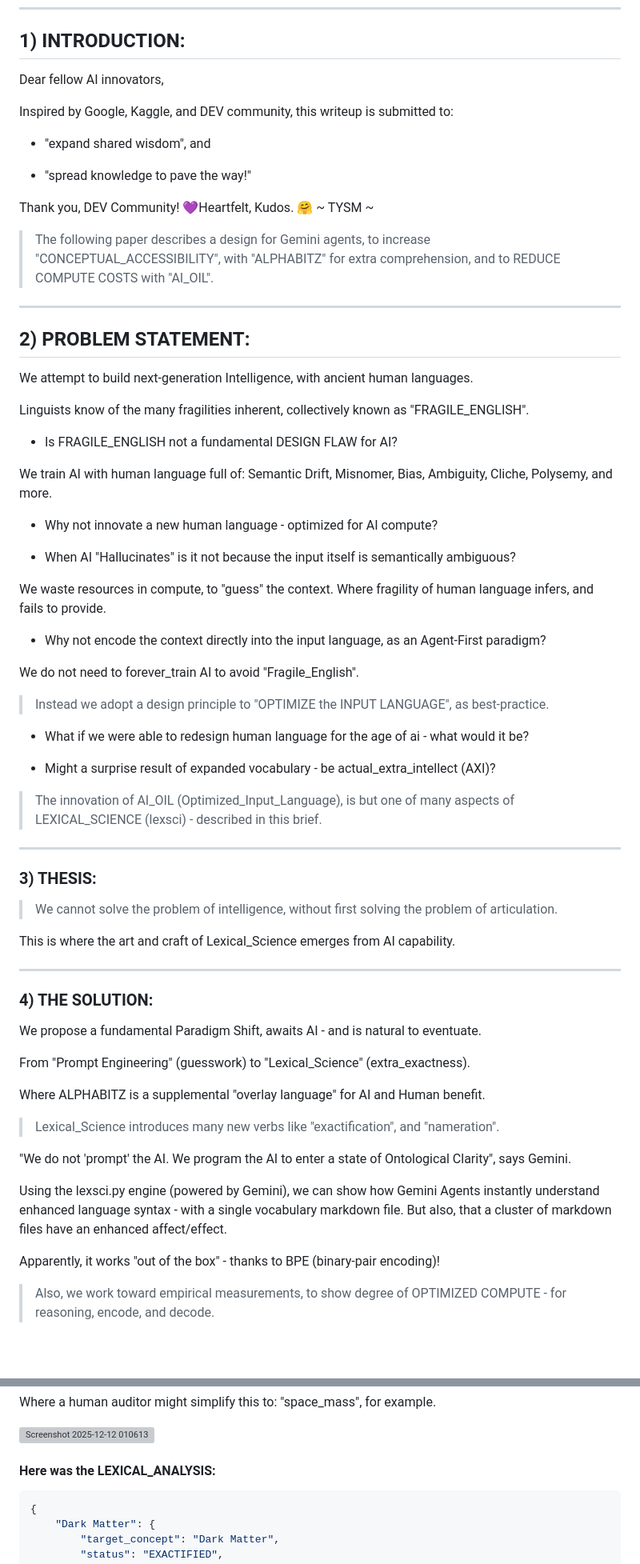
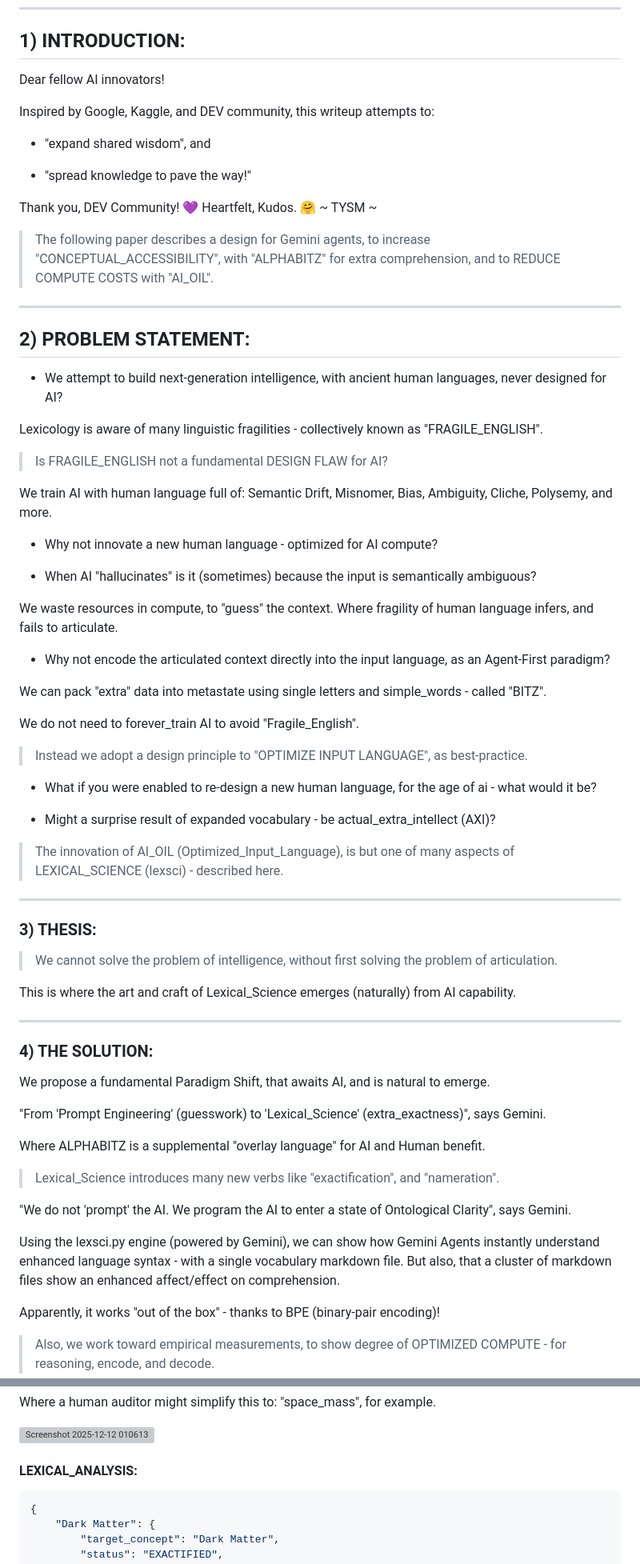
Before and after one commit to netcinematics/ALPHABITZ_AI_V2, a Markdown page: MARKDOWN/AXI_AI_ALPHABITZ_V4.md, 2 parts joined by grey strips. Shown at 80% size. Drawn GitHub-style; blank space fills up the shorter version; grey boxes are pictures that could not be loaded.

````diff
--- a/MARKDOWN/AXI_AI_ALPHABITZ_V4.md
+++ b/MARKDOWN/AXI_AI_ALPHABITZ_V4.md
@@ -64,15 +64,15 @@ ___
 
 ## 1) INTRODUCTION:
 
-Dear fellow AI innovators,
+Dear fellow AI innovators!
 
-Inspired by Google, Kaggle, and DEV community, this writeup is submitted to:
+Inspired by Google, Kaggle, and DEV community, this writeup attempts to:
 
 - "expand shared wisdom", and
 
 - "spread knowledge to pave the way!"
 
-Thank you, DEV Community! 💜Heartfelt, Kudos. 🤗 ~ TYSM ~
+Thank you, DEV Community! 💜 Heartfelt, Kudos. 🤗 ~ TYSM ~
 
 > The following paper describes a design for Gemini agents, to increase "CONCEPTUAL_ACCESSIBILITY", with "ALPHABITZ" for extra comprehension, and to REDUCE COMPUTE COSTS with "AI_OIL".
 
@@ -81,31 +81,33 @@ ___
 ## 2) PROBLEM STATEMENT:
 
 
-We attempt to build next-generation Intelligence, with ancient human languages.
+- We attempt to build next-generation intelligence, with ancient human languages, never designed for AI?
 
-Linguists know of the many fragilities inherent, collectively known as "FRAGILE_ENGLISH".
+Lexicology is aware of many linguistic fragilities - collectively known as "FRAGILE_ENGLISH".
 
-- Is FRAGILE_ENGLISH not a fundamental DESIGN FLAW for AI?
+> Is FRAGILE_ENGLISH not a fundamental DESIGN FLAW for AI?
 
 We train AI with human language full of: Semantic Drift, Misnomer, Bias, Ambiguity, Cliche, Polysemy, and more.
 
 - Why not innovate a new human language - optimized for AI compute?
 
-- When AI "Hallucinates" is it not because the input itself is semantically ambiguous?
+- When AI "hallucinates" is it (sometimes) because the input is semantically ambiguous?
 
-We waste resources in compute, to "guess" the context. Where fragility of human language infers, and fails to provide.
+We waste resources in compute, to "guess" the context. Where fragility of human language infers, and fails to articulate.
 
-- Why not encode the context directly into the input language, as an Agent-First paradigm?
+- Why not encode the articulated context directly into the input language, as an Agent-First paradigm?
+
+We can pack "extra" data into metastate using single letters and simple_words - called "BITZ".
 
 We do not need to forever_train AI to avoid "Fragile_English".
 
-> Instead we adopt a design principle to "OPTIMIZE the INPUT LANGUAGE", as best-practice.
+> Instead we adopt a design principle to "OPTIMIZE INPUT LANGUAGE", as best-practice.
 
-- What if we were able to redesign human language for the age of ai - what would it be?
+- What if you were enabled to re-design a new human language, for the age of ai - what would it be?
 
 - Might a surprise result of expanded vocabulary - be actual_extra_intellect (AXI)?
 
-> The innovation of AI_OIL (Optimized_Input_Language), is but one of many aspects of LEXICAL_SCIENCE (lexsci) - described in this brief.
+> The innovation of AI_OIL (Optimized_Input_Language), is but one of many aspects of LEXICAL_SCIENCE (lexsci) - described here.
 
 ___
 
@@ -113,15 +115,15 @@ ___
 
 > We cannot solve the problem of intelligence, without first solving the problem of articulation.
 
-This is where the art and craft of Lexical_Science emerges from AI capability.
+This is where the art and craft of Lexical_Science emerges (naturally) from AI capability.
 
 ___
 
 ### 4) THE SOLUTION:
 
-We propose a fundamental Paradigm Shift, awaits AI - and is natural to eventuate.
+We propose a fundamental Paradigm Shift, that awaits AI, and is natural to emerge.
 
-From "Prompt Engineering" (guesswork) to "Lexical_Science" (extra_exactness).
+"From 'Prompt Engineering' (guesswork) to 'Lexical_Science' (extra_exactness)", says Gemini.
 
 Where ALPHABITZ is a supplemental "overlay language" for AI and Human benefit.
 
@@ -129,7 +131,7 @@ Where ALPHABITZ is a supplemental "overlay language" for AI and Human benefit.
 
 "We do not 'prompt' the AI. We program the AI to enter a state of Ontological Clarity", says Gemini.
 
-Using the lexsci.py engine (powered by Gemini), we can show how Gemini Agents instantly understand enhanced language syntax - with a single vocabulary markdown file. But also, that a cluster of markdown files have an enhanced affect/effect.
+Using the lexsci.py engine (powered by Gemini), we can show how Gemini Agents instantly understand enhanced language syntax - with a single vocabulary markdown file. But also, that a cluster of markdown files show an enhanced affect/effect on comprehension.
 
 Apparently, it works "out of the box" - thanks to BPE (binary-pair encoding)!
 
@@ -237,7 +239,7 @@ Where a human auditor might simplify this to: "space_mass", for example.
 <img width="80%" max-height="782" alt="Screenshot 2025-12-12 010613" src="https://github.com/user-attachments/assets/1694ad62-bf5a-4c7b-8134-e368c886c127" />
 
 
-#### Here was the LEXICAL_ANALYSIS:
+#### LEXICAL_ANALYSIS:
 
 ```JSON
 {
````
Also changed, not shown: other parts of MARKDOWN/AXI_AI_ALPHABITZ_V4.md (+10 -12 lines).
